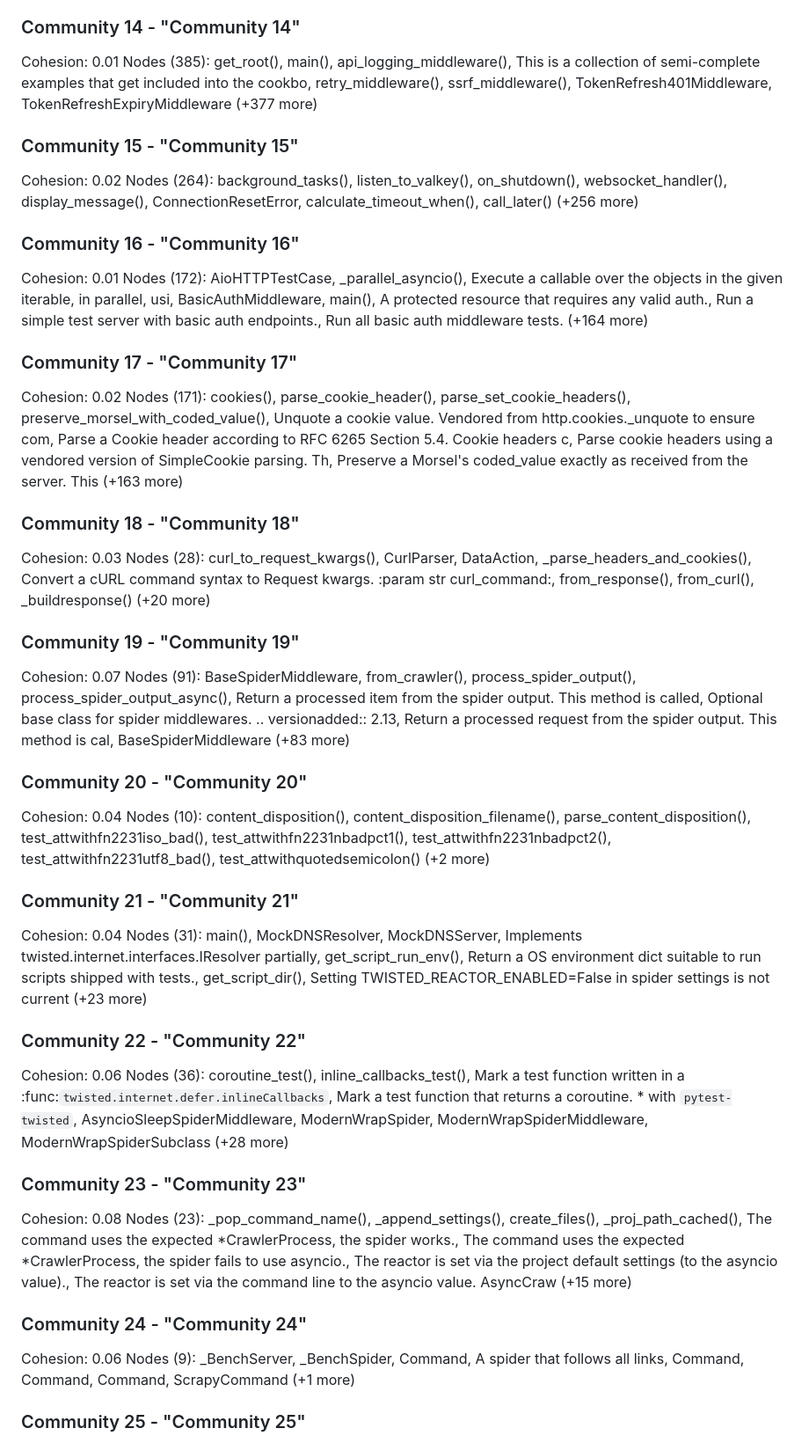
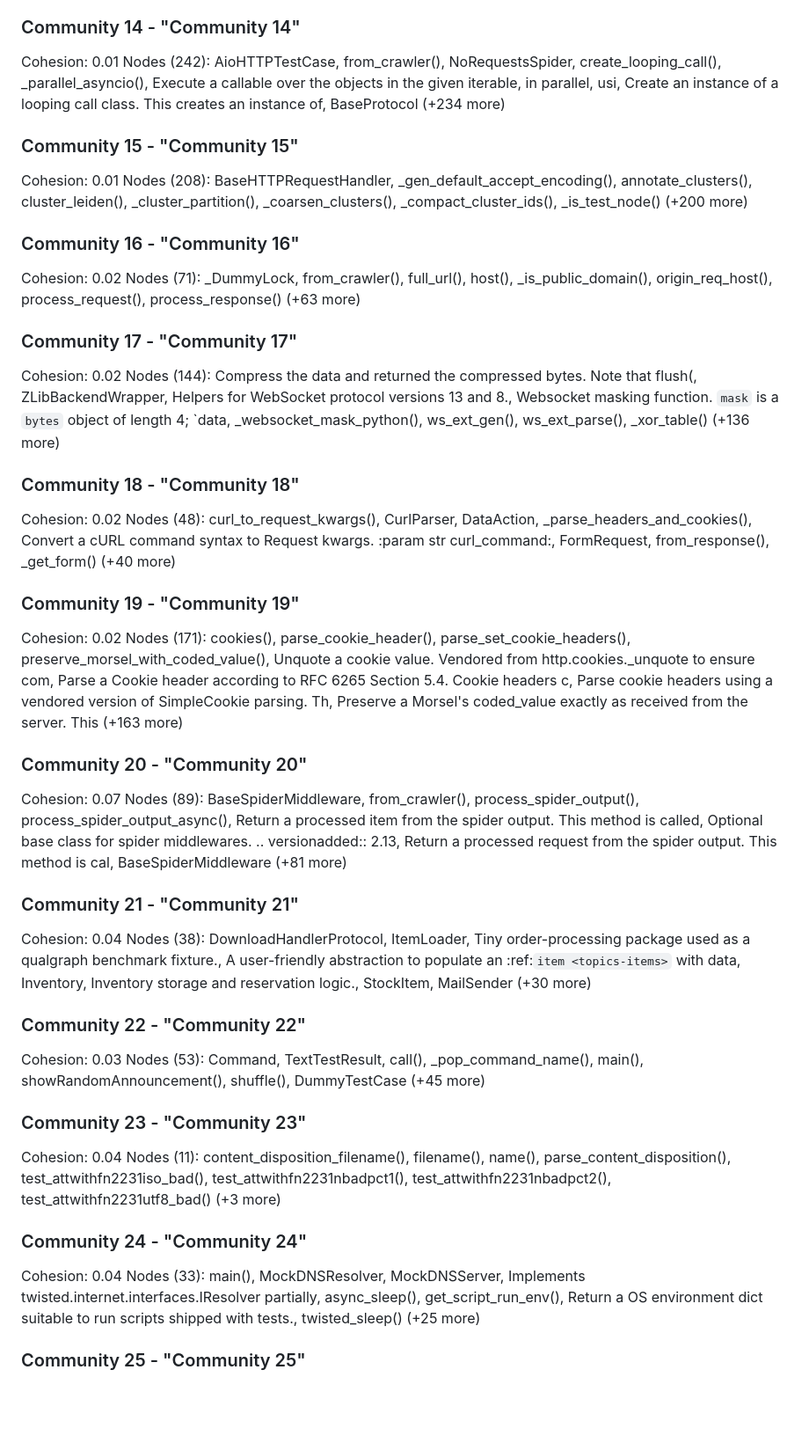
Before and after one commit to benzae1/qualgraph, a Markdown page: graphify-out/GRAPH_REPORT.md, the part around one of its changes. Shown at 88% size. GitHub-like rendering; blank space fills up the shorter version.

```diff
--- a/graphify-out/GRAPH_REPORT.md
+++ b/graphify-out/GRAPH_REPORT.md
@@ -169,46 +169,46 @@ Nodes (465): AnalysisSummary, analyze_top_n(), _attach_findings(), build_request
 
 ### Community 14 - "Community 14"
 Cohesion: 0.01
-Nodes (385): get_root(), main(), api_logging_middleware(), This is a collection of semi-complete examples that get included into the cookbo, retry_middleware(), ssrf_middleware(), TokenRefresh401Middleware, TokenRefreshExpiryMiddleware (+377 more)
+Nodes (242): AioHTTPTestCase, from_crawler(), NoRequestsSpider, create_looping_call(), _parallel_asyncio(), Execute a callable over the objects in the given iterable, in parallel,     usi, Create an instance of a looping call class.      This creates an instance of, BaseProtocol (+234 more)
 
 ### Community 15 - "Community 15"
-Cohesion: 0.02
-Nodes (264): background_tasks(), listen_to_valkey(), on_shutdown(), websocket_handler(), display_message(), ConnectionResetError, calculate_timeout_when(), call_later() (+256 more)
+Cohesion: 0.01
+Nodes (208): BaseHTTPRequestHandler, _gen_default_accept_encoding(), annotate_clusters(), cluster_leiden(), _cluster_partition(), _coarsen_clusters(), _compact_cluster_ids(), _is_test_node() (+200 more)
 
 ### Community 16 - "Community 16"
-Cohesion: 0.01
-Nodes (172): AioHTTPTestCase, _parallel_asyncio(), Execute a callable over the objects in the given iterable, in parallel,     usi, BasicAuthMiddleware, main(), A protected resource that requires any valid auth., Run a simple test server with basic auth endpoints., Run all basic auth middleware tests. (+164 more)
+Cohesion: 0.02
+Nodes (71): _DummyLock, from_crawler(), full_url(), host(), _is_public_domain(), origin_req_host(), process_request(), process_response() (+63 more)
 
 ### Community 17 - "Community 17"
 Cohesion: 0.02
+Nodes (144): Compress the data and returned the compressed bytes.          Note that flush(, ZLibBackendWrapper, Helpers for WebSocket protocol versions 13 and 8., Websocket masking function.      `mask` is a `bytes` object of length 4; `data, _websocket_mask_python(), ws_ext_gen(), ws_ext_parse(), _xor_table() (+136 more)
+
+### Community 18 - "Community 18"
+Cohesion: 0.02
+Nodes (48): curl_to_request_kwargs(), CurlParser, DataAction, _parse_headers_and_cookies(), Convert a cURL command syntax to Request kwargs.      :param str curl_command:, FormRequest, from_response(), _get_form() (+40 more)
+
+### Community 19 - "Community 19"
+Cohesion: 0.02
 Nodes (171): cookies(), parse_cookie_header(), parse_set_cookie_headers(), preserve_morsel_with_coded_value(), Unquote a cookie value.      Vendored from http.cookies._unquote to ensure com, Parse a Cookie header according to RFC 6265 Section 5.4.      Cookie headers c, Parse cookie headers using a vendored version of SimpleCookie parsing.      Th, Preserve a Morsel's coded_value exactly as received from the server.      This (+163 more)
 
-### Community 18 - "Community 18"
-Cohesion: 0.03
-Nodes (28): curl_to_request_kwargs(), CurlParser, DataAction, _parse_headers_and_cookies(), Convert a cURL command syntax to Request kwargs.      :param str curl_command:, from_response(), from_curl(), _buildresponse() (+20 more)
-
-### Community 19 - "Community 19"
+### Community 20 - "Community 20"
 Cohesion: 0.07
-Nodes (91): BaseSpiderMiddleware, from_crawler(), process_spider_output(), process_spider_output_async(), Return a processed item from the spider output.          This method is called, Optional base class for spider middlewares.      .. versionadded:: 2.13, Return a processed request from the spider output.          This method is cal, BaseSpiderMiddleware (+83 more)
-
-### Community 20 - "Community 20"
-Cohesion: 0.04
-Nodes (10): content_disposition(), content_disposition_filename(), parse_content_disposition(), test_attwithfn2231iso_bad(), test_attwithfn2231nbadpct1(), test_attwithfn2231nbadpct2(), test_attwithfn2231utf8_bad(), test_attwithquotedsemicolon() (+2 more)
+Nodes (89): BaseSpiderMiddleware, from_crawler(), process_spider_output(), process_spider_output_async(), Return a processed item from the spider output.          This method is called, Optional base class for spider middlewares.      .. versionadded:: 2.13, Return a processed request from the spider output.          This method is cal, BaseSpiderMiddleware (+81 more)
 
 ### Community 21 - "Community 21"
 Cohesion: 0.04
-Nodes (31): main(), MockDNSResolver, MockDNSServer, Implements twisted.internet.interfaces.IResolver partially, get_script_run_env(), Return a OS environment dict suitable to run scripts shipped with tests., get_script_dir(), Setting TWISTED_REACTOR_ENABLED=False in spider settings is not         current (+23 more)
+Nodes (38): DownloadHandlerProtocol, ItemLoader, Tiny order-processing package used as a qualgraph benchmark fixture., A user-friendly abstraction to populate an :ref:`item <topics-items>` with data, Inventory, Inventory storage and reservation logic., StockItem, MailSender (+30 more)
 
 ### Community 22 - "Community 22"
-Cohesion: 0.06
-Nodes (36): coroutine_test(), inline_callbacks_test(), Mark a test function written in a :func:`twisted.internet.defer.inlineCallbacks`, Mark a test function that returns a coroutine.      * with ``pytest-twisted``, AsyncioSleepSpiderMiddleware, ModernWrapSpider, ModernWrapSpiderMiddleware, ModernWrapSpiderSubclass (+28 more)
+Cohesion: 0.03
+Nodes (53): Command, TextTestResult, call(), _pop_command_name(), main(), showRandomAnnouncement(), shuffle(), DummyTestCase (+45 more)
 
 ### Community 23 - "Community 23"
-Cohesion: 0.08
-Nodes (23): _pop_command_name(), _append_settings(), create_files(), _proj_path_cached(), The command uses the expected *CrawlerProcess, the spider works., The command uses the expected *CrawlerProcess, the spider fails to use asyncio., The reactor is set via the project default settings (to the asyncio value)., The reactor is set via the command line to the asyncio value.         AsyncCraw (+15 more)
+Cohesion: 0.04
+Nodes (11): content_disposition_filename(), filename(), name(), parse_content_disposition(), test_attwithfn2231iso_bad(), test_attwithfn2231nbadpct1(), test_attwithfn2231nbadpct2(), test_attwithfn2231utf8_bad() (+3 more)
 
 ### Community 24 - "Community 24"
-Cohesion: 0.06
-Nodes (9): _BenchServer, _BenchSpider, Command, A spider that follows all links, Command, Command, Command, ScrapyCommand (+1 more)
+Cohesion: 0.04
+Nodes (33): main(), MockDNSResolver, MockDNSServer, Implements twisted.internet.interfaces.IResolver partially, async_sleep(), get_script_run_env(), Return a OS environment dict suitable to run scripts shipped with tests., twisted_sleep() (+25 more)
 
 ### Community 25 - "Community 25"
```
Also changed, not shown: other parts of graphify-out/GRAPH_REPORT.md (+32 -32 lines).
